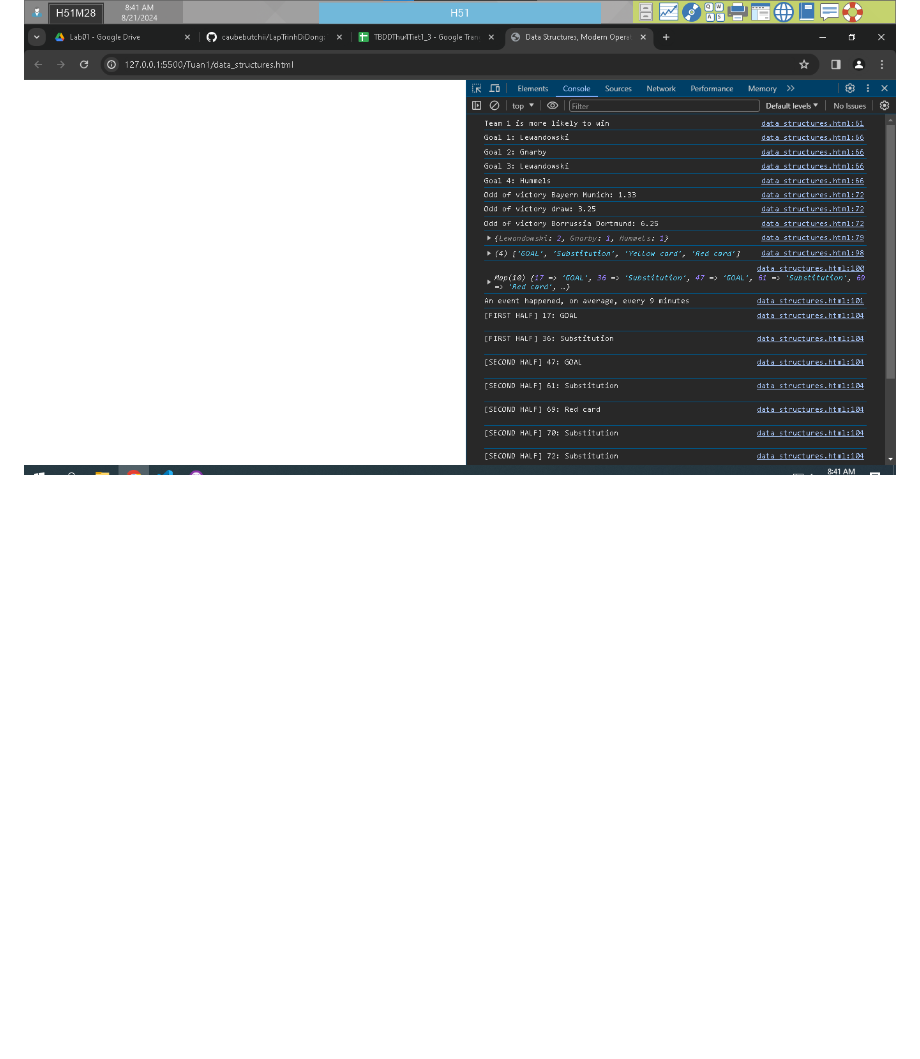
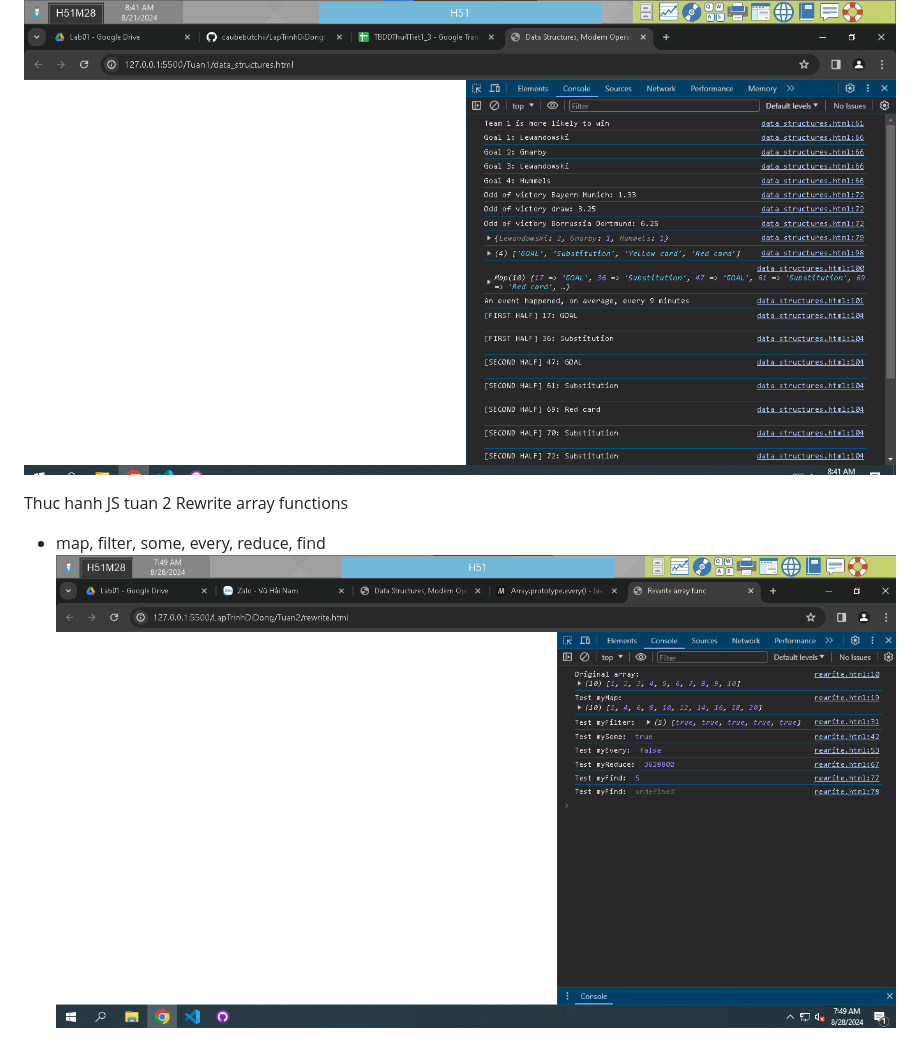
Before and after one commit to caubebutchii/LapTrinhDiDong, a Markdown page: README.md, the part around one of its changes. GitHub-like rendering; pictures changed too: image-2.png (added); blank space fills up the shorter version.

Commit message:
add folder Tuan2
rewrite some of arrray functions in js, check image in readme file or img folder

```diff
--- a/README.md
+++ b/README.md
@@ -44,3 +45,8 @@
 
  Coding challenge 3:
  ![alt text](image-1.png)
+
+Thuc hanh JS tuan 2
+ Rewrite array functions
+ - map, filter, some, every, reduce, find
+ ![alt text](image-2.png)
```
Also changed, not shown: other parts of README.md (+1 -0 lines), 3 other files.
